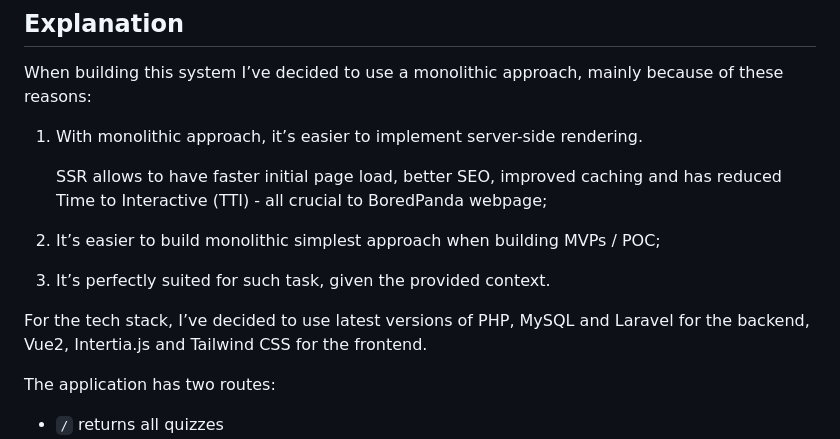
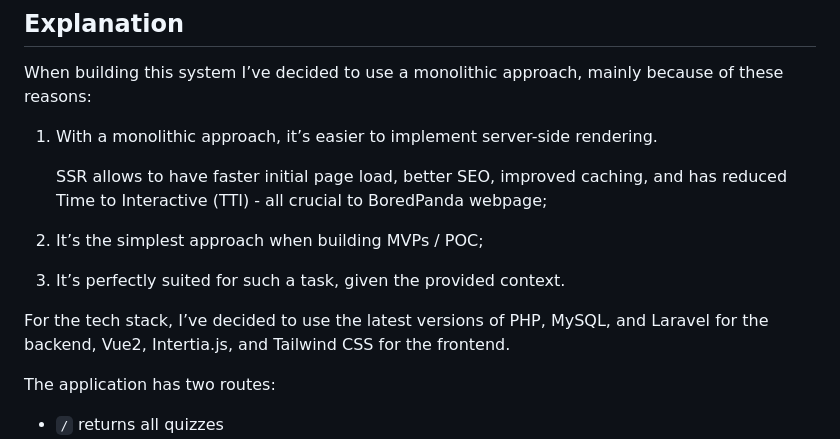
Before and after one commit to simonasposka/bored-panda-quizz, a Markdown page: README.md, the part around the change. Drawn GitHub-style.

```diff
--- a/README.md
+++ b/README.md
@@ -36,14 +36,14 @@ https://bored-panda-quizz-1d9df4349b72.herokuapp.com/
 
 When building this system I’ve decided to use a monolithic approach, mainly because of these reasons:
 
-1. With monolithic approach, it’s easier to implement server-side rendering.
+1. With a monolithic approach, it’s easier to implement server-side rendering.
 
-   SSR allows to have faster initial page load, better SEO, improved caching and has reduced Time to Interactive (TTI) - all crucial to BoredPanda webpage;
+   SSR allows to have faster initial page load, better SEO, improved caching, and has reduced Time to Interactive (TTI) - all crucial to BoredPanda webpage;
 
-2. It’s easier to build monolithic simplest approach when building MVPs / POC;
-3. It’s perfectly suited for such task, given the provided context.
+2. It’s the simplest approach when building MVPs / POC;
+3. It’s perfectly suited for such a task, given the provided context.
 
-For the tech stack, I’ve decided to use latest versions of PHP, MySQL and Laravel for the backend, Vue2, Intertia.js and Tailwind CSS for the frontend.
+For the tech stack, I’ve decided to use the latest versions of PHP, MySQL, and Laravel for the backend, Vue2, Intertia.js, and Tailwind CSS for the frontend.
 
 The application has two routes:
 
```
